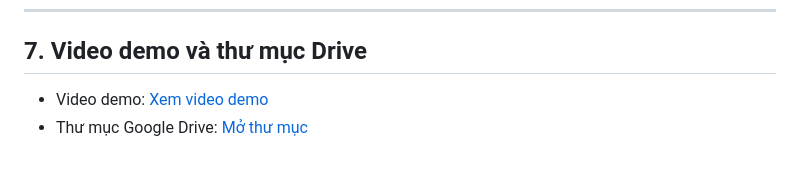
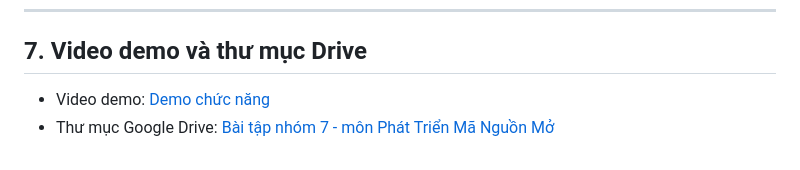
Before and after one commit to NguyenHoangDangKhoaCNTT2/Nhom7_QuanLyChuoiCuaHangCircleK, a Markdown page: README.md, the part around the change. Rendered like a GitHub page.

```diff
--- a/README.md
+++ b/README.md
@@ -143,5 +143,5 @@ Kết nối CSDL đang dùng cấu hình mặc định của XAMPP: máy chủ `
 
 ## 7. Video demo và thư mục Drive
 
-- Video demo: [Xem video demo](https://drive.google.com/file/d/12xwwIO3UEkd_JhxwoaMyoabxgNF2RsjJ/view?usp=sharing)
-- Thư mục Google Drive: [Mở thư mục](https://drive.google.com/drive/folders/1x-I0emLetBgYUKfvGIGgid82Q3UlGvCa?usp=sharing)
+- Video demo: [Demo chức năng](https://drive.google.com/file/d/12xwwIO3UEkd_JhxwoaMyoabxgNF2RsjJ/view?usp=sharing)
+- Thư mục Google Drive: [Bài tập nhóm 7 - môn Phát Triển Mã Nguồn Mở](https://drive.google.com/drive/folders/1x-I0emLetBgYUKfvGIGgid82Q3UlGvCa?usp=sharing)
```
